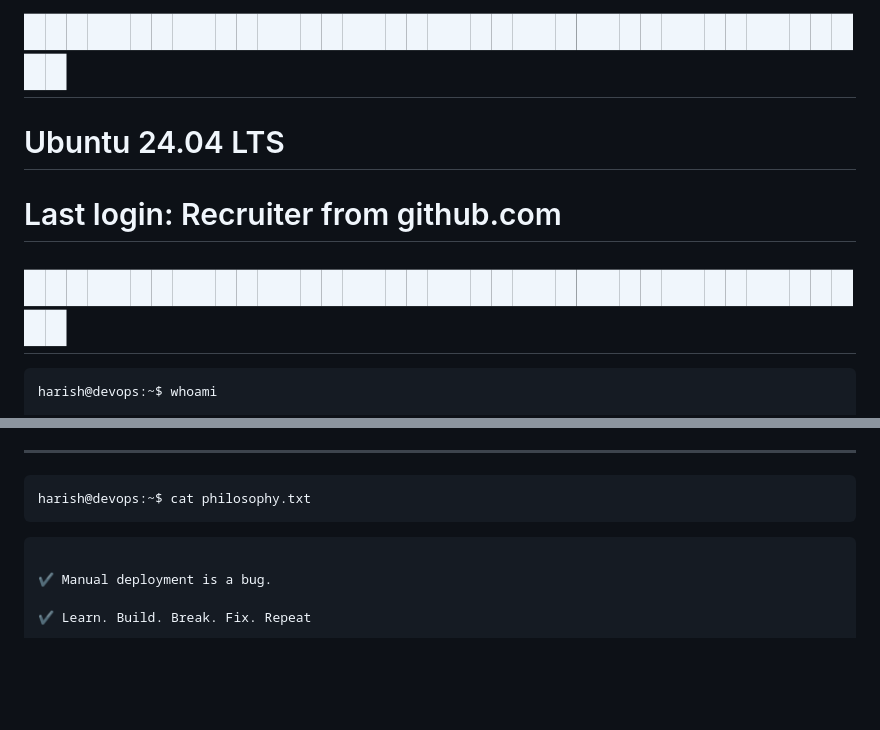
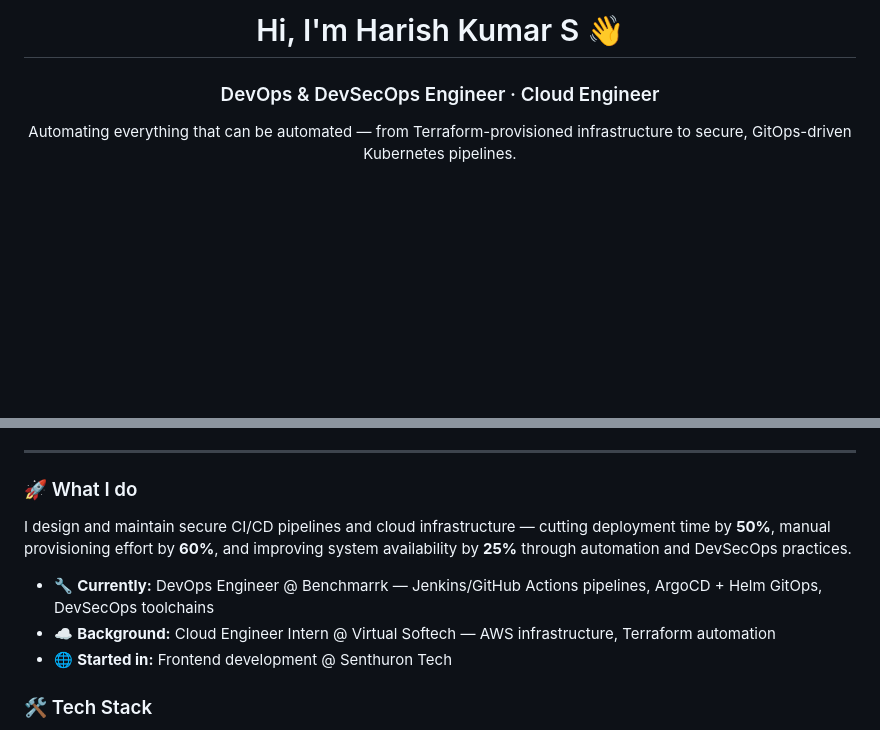
Before and after one commit to harishkumar-74/harishkumar-74, a Markdown page: README.md, 2 parts joined by grey strips. Drawn GitHub-style; blank space fills up the shorter version.

Commit message:
Revise README with updated profile and projects
Updated personal introduction and professional details, including current role and tech stack. Improved formatting and added project highlights.

````diff
--- a/README.md
+++ b/README.md
@@ -1,8 +1,7 @@
-# █████████████████████████████████████████
-# Ubuntu 24.04 LTS
-# Last login: Recruiter from github.com
-# █████████████████████████████████████████
+<h1 align="center">Hi, I'm Harish Kumar S 👋</h1>
+<h3 align="center">DevOps & DevSecOps Engineer · Cloud Engineer</h3>
 
-```console
-harish@devops:~$ whoami
+<p align="center">
+Automating everything that can be automated — from Terraform-provisioned infrastructure to secure, GitOps-driven Kubernetes pipelines.
+</p>
 
@@ -15,13 +13,13 @@ Building secure, scalable and automated cloud infrastructure.
 
 ---
 
-```console
-harish@devops:~$ cat philosophy.txt
-```
+### 🚀 What I do
 
-```text
+I design and maintain secure CI/CD pipelines and cloud infrastructure — cutting deployment time by **50%**, manual provisioning effort by **60%**, and improving system availability by **25%** through automation and DevSecOps practices.
 
-✔ Manual deployment is a bug.
+- 🔧 **Currently:** DevOps Engineer @ Benchmarrk — Jenkins/GitHub Actions pipelines, ArgoCD + Helm GitOps, DevSecOps toolchains
+- ☁️ **Background:** Cloud Engineer Intern @ Virtual Softech — AWS infrastructure, Terraform automation
+- 🌐 **Started in:** Frontend development @ Senthuron Tech
 
-✔ Learn. Build. Break. Fix. Repeat
+### 🛠️ Tech Stack
 
````
Also changed, not shown: other parts of README.md (+39 -211 lines).
